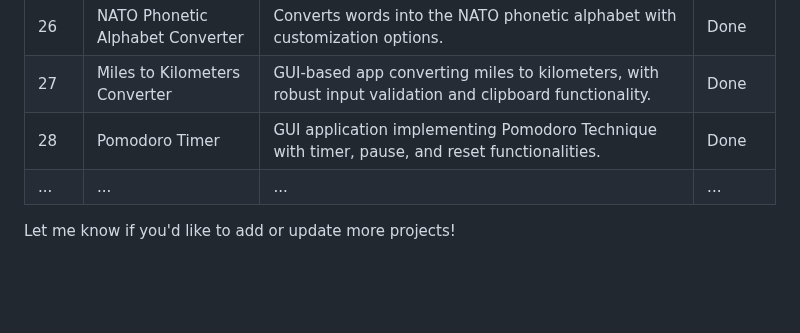
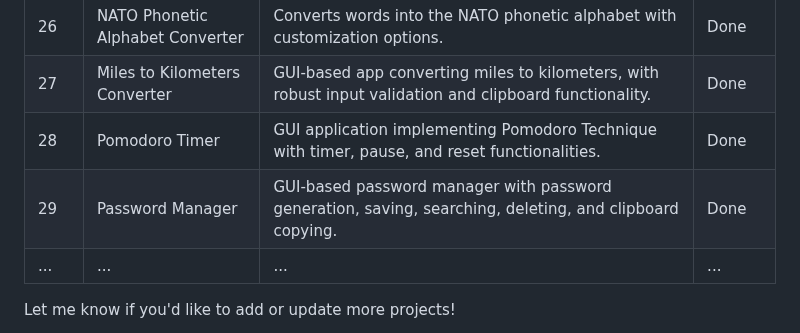
Before and after one commit to thupham96/100-python-projects, a Markdown page: README.md, the part around the change. Rendered like a GitHub page; blank space fills up the shorter version.

```diff
--- a/README.md
+++ b/README.md
@@ -125,6 +125,7 @@ And much, much more as the projects progress!
 | 26  | NATO Phonetic Alphabet Converter   | Converts words into the NATO phonetic alphabet with customization options.                 | Done   |
 | 27  | Miles to Kilometers Converter      | GUI-based app converting miles to kilometers, with robust input validation and clipboard functionality.| Done   |
 | 28  | Pomodoro Timer                     | GUI application implementing Pomodoro Technique with timer, pause, and reset functionalities.| Done   |
+| 29  | Password Manager                   | GUI-based password manager with password generation, saving, searching, deleting, and clipboard copying.| Done   |
 | ... | ...                                | ...                                                                                        | ...    |
 
 Let me know if you'd like to add or update more projects!
```
